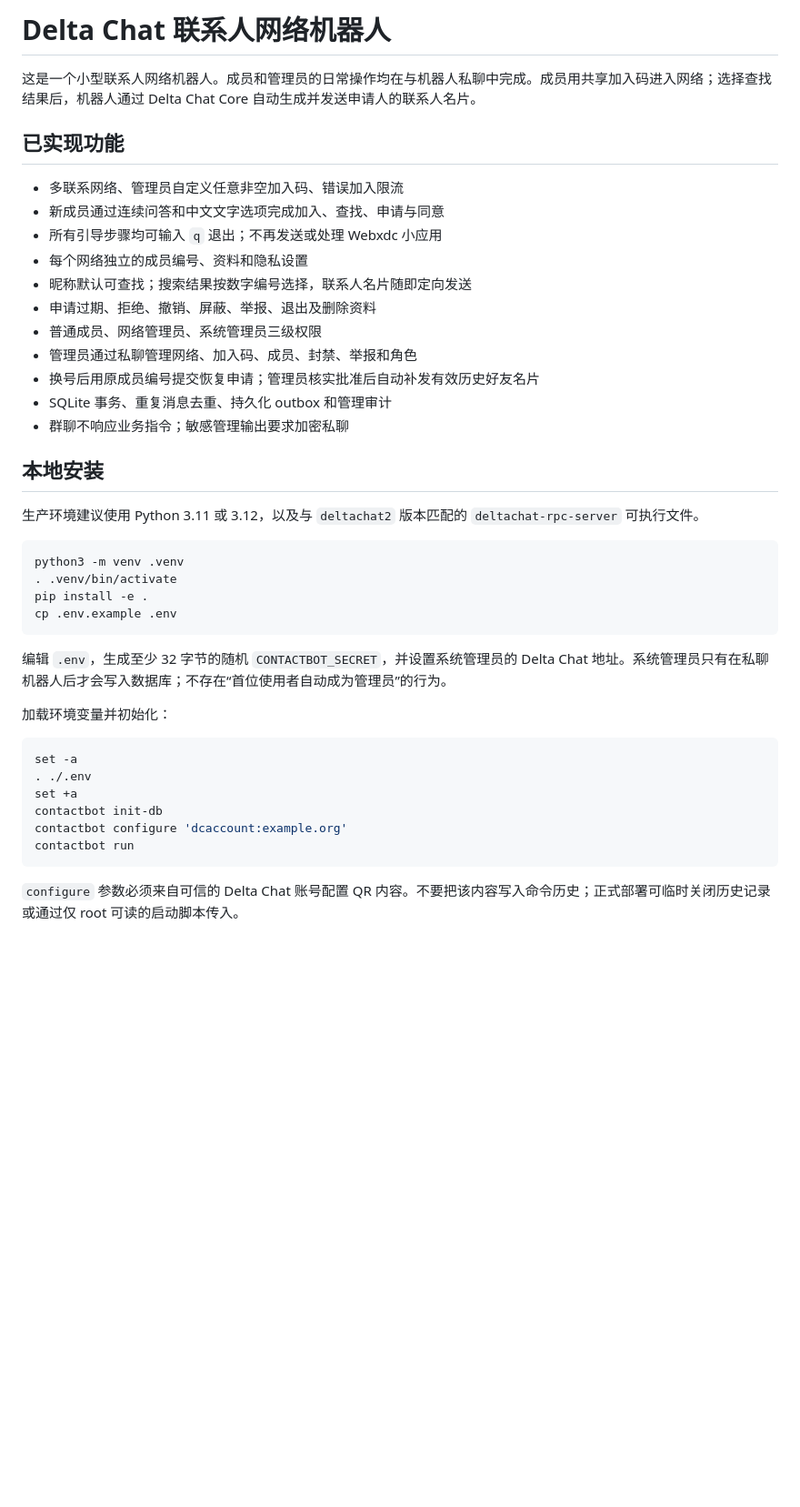
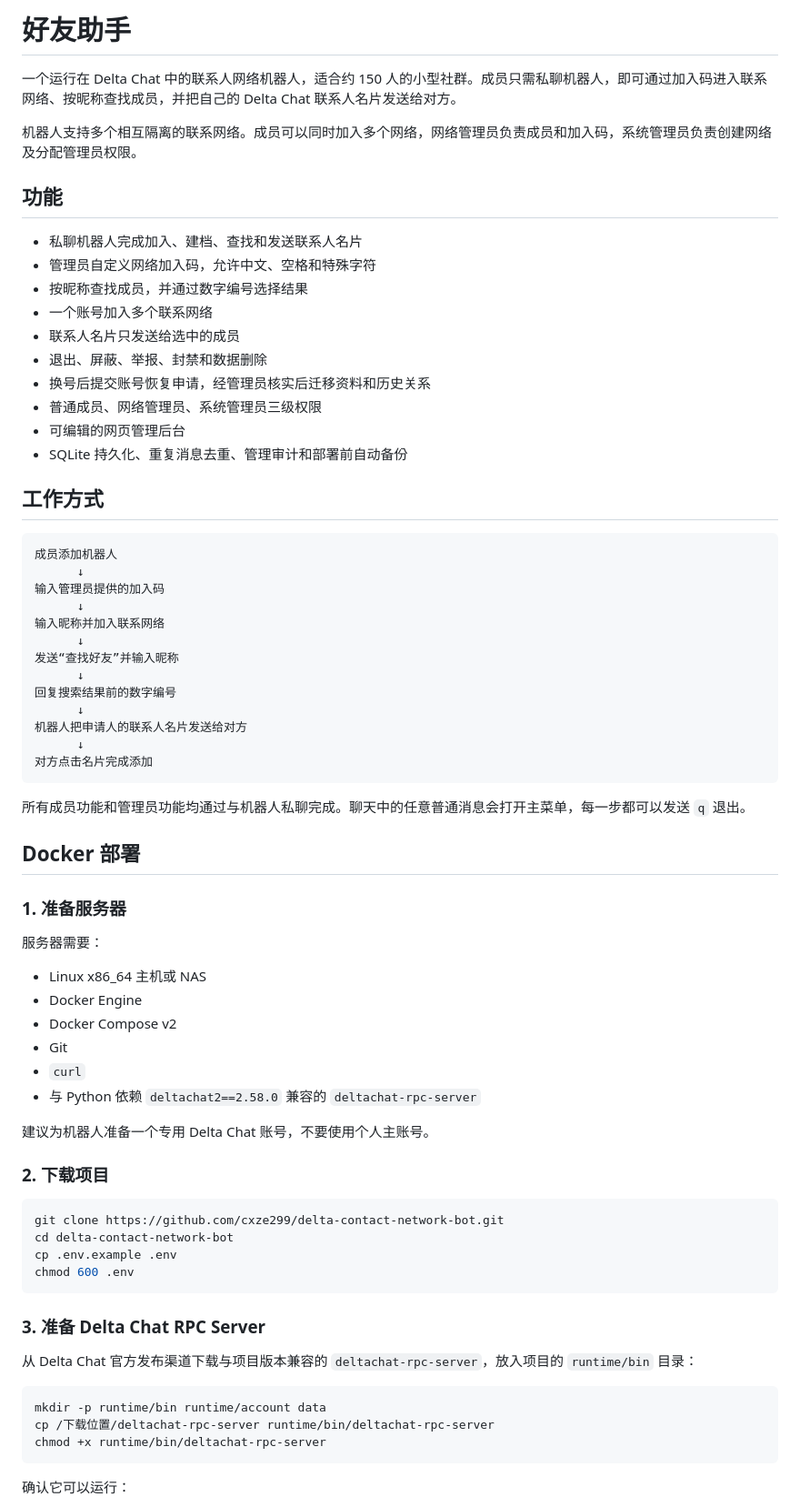
Before and after one commit to cxze299/delta-contact-network-bot, a Markdown page: README.md, the part around one of its changes. Shown at 91% size. GitHub-like rendering; blank space fills up the shorter version.

Commit message:
Rewrite README for Docker deployment

````diff
--- a/README.md
+++ b/README.md
@@ -1,44 +1,75 @@
-# Delta Chat 联系人网络机器人
+# 好友助手
 
-这是一个小型联系人网络机器人。成员和管理员的日常操作均在与机器人私聊中完成。成员用共享加入码进入网络；选择查找结果后，机器人通过 Delta Chat Core 自动生成并发送申请人的联系人名片。
+一个运行在 Delta Chat 中的联系人网络机器人，适合约 150 人的小型社群。成员只需私聊机器人，即可通过加入码进入联系网络、按昵称查找成员，并把自己的 Delta Chat 联系人名片发送给对方。
 
-## 已实现功能
+机器人支持多个相互隔离的联系网络。成员可以同时加入多个网络，网络管理员负责成员和加入码，系统管理员负责创建网络及分配管理员权限。
 
-- 多联系网络、管理员自定义任意非空加入码、错误加入限流
-- 新成员通过连续问答和中文文字选项完成加入、查找、申请与同意
-- 所有引导步骤均可输入 `q` 退出；不再发送或处理 Webxdc 小应用
-- 每个网络独立的成员编号、资料和隐私设置
-- 昵称默认可查找；搜索结果按数字编号选择，联系人名片随即定向发送
-- 申请过期、拒绝、撤销、屏蔽、举报、退出及删除资料
+## 功能
+
+- 私聊机器人完成加入、建档、查找和发送联系人名片
+- 管理员自定义网络加入码，允许中文、空格和特殊字符
+- 按昵称查找成员，并通过数字编号选择结果
+- 一个账号加入多个联系网络
+- 联系人名片只发送给选中的成员
+- 退出、屏蔽、举报、封禁和数据删除
+- 换号后提交账号恢复申请，经管理员核实后迁移资料和历史关系
 - 普通成员、网络管理员、系统管理员三级权限
-- 管理员通过私聊管理网络、加入码、成员、封禁、举报和角色
-- 换号后用原成员编号提交恢复申请；管理员核实批准后自动补发有效历史好友名片
-- SQLite 事务、重复消息去重、持久化 outbox 和管理审计
-- 群聊不响应业务指令；敏感管理输出要求加密私聊
+- 可编辑的网页管理后台
+- SQLite 持久化、重复消息去重、管理审计和部署前自动备份
 
-## 本地安装
+## 工作方式
 
-生产环境建议使用 Python 3.11 或 3.12，以及与 `deltachat2` 版本匹配的 `deltachat-rpc-server` 可执行文件。
+```text
+成员添加机器人
+      ↓
+输入管理员提供的加入码
+      ↓
+输入昵称并加入联系网络
+      ↓
+发送“查找好友”并输入昵称
+      ↓
+回复搜索结果前的数字编号
+      ↓
+机器人把申请人的联系人名片发送给对方
+      ↓
+对方点击名片完成添加
+```
+
+所有成员功能和管理员功能均通过与机器人私聊完成。聊天中的任意普通消息会打开主菜单，每一步都可以发送 `q` 退出。
+
+## Docker 部署
+
+### 1. 准备服务器
+
+服务器需要：
+
+- Linux x86_64 主机或 NAS
+- Docker Engine
+- Docker Compose v2
+- Git
+- `curl`
+- 与 Python 依赖 `deltachat2==2.58.0` 兼容的 `deltachat-rpc-server`
+
+建议为机器人准备一个专用 Delta Chat 账号，不要使用个人主账号。
+
+### 2. 下载项目
 
 ```bash
-python3 -m venv .venv
-. .venv/bin/activate
-pip install -e .
+git clone https://github.com/cxze299/delta-contact-network-bot.git
+cd delta-contact-network-bot
 cp .env.example .env
+chmod 600 .env
 ```
 
-编辑 `.env`，生成至少 32 字节的随机 `CONTACTBOT_SECRET`，并设置系统管理员的 Delta Chat 地址。系统管理员只有在私聊机器人后才会写入数据库；不存在“首位使用者自动成为管理员”的行为。
+### 3. 准备 Delta Chat RPC Server
 
-加载环境变量并初始化：
+从 Delta Chat 官方发布渠道下载与项目版本兼容的 `deltachat-rpc-server`，放入项目的 `runtime/bin` 目录：
 
 ```bash
-set -a
-. ./.env
-set +a
-contactbot init-db
-contactbot configure 'dcaccount:example.org'
-contactbot run
+mkdir -p runtime/bin runtime/account data
+cp /下载位置/deltachat-rpc-server runtime/bin/deltachat-rpc-server
+chmod +x runtime/bin/deltachat-rpc-server
 ```
 
-`configure` 参数必须来自可信的 Delta Chat 账号配置 QR 内容。不要把该内容写入命令历史；正式部署可临时关闭历史记录或通过仅 root 可读的启动脚本传入。
+确认它可以运行：
 
````
Also changed, not shown: other parts of README.md (+250 -19 lines).
